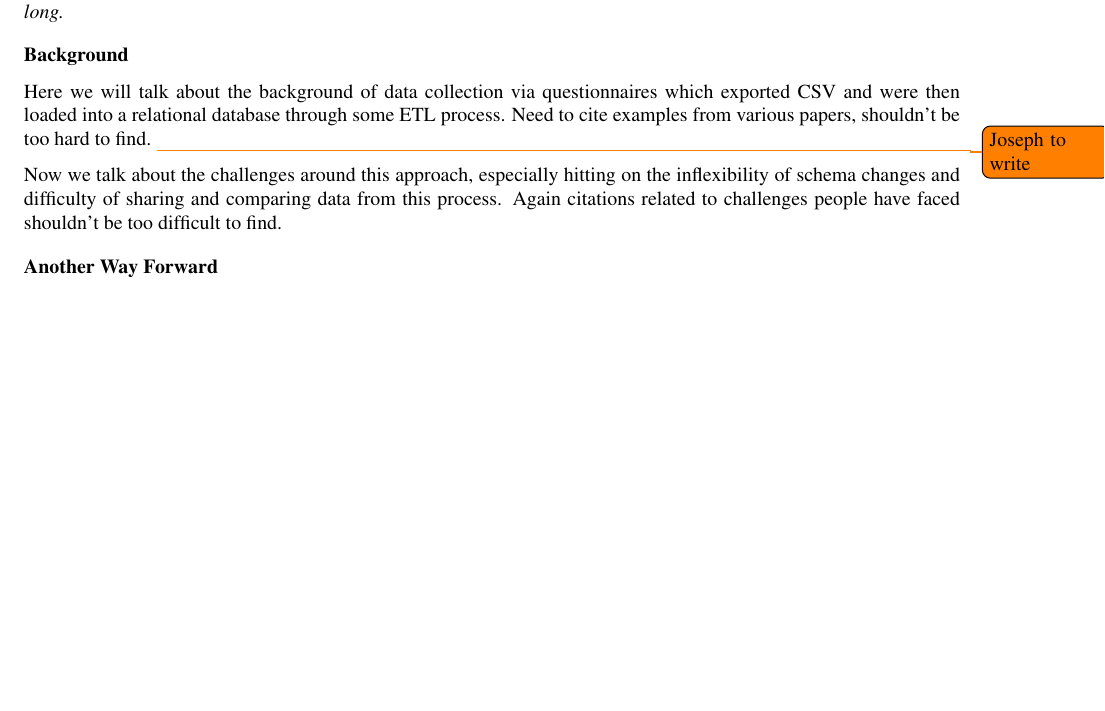
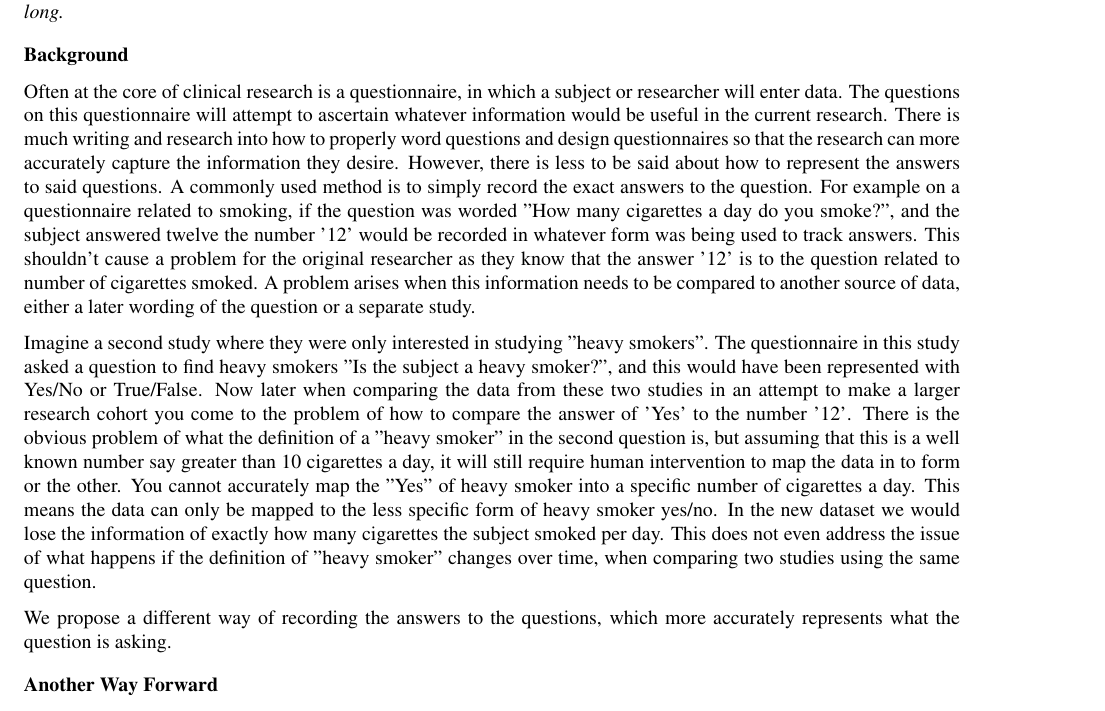
Before and after one commit to cafe-trauma/amia2017, a LaTeX document (main.tex): part of page 1 of 2, cut so that both start at the same text, the shorter picture padded with empty space. Compiled offline with pdfLaTeX.

Commit message:
added background writing

```diff
--- a/main.tex
+++ b/main.tex
@@ -25,10 +25,26 @@
 \textit{This abstract should eventually be between 125-150 words long and the paper itself must be between 5 and 10 pages long.}
 
 \section*{Background}
-Here we will talk about the background of data collection via questionnaires which exported CSV and were then loaded into a relational database through some ETL process.  Need to cite examples from various papers, shouldn't be too hard to find.
-\todo{Joseph to write}
+Often at the core of clinical research is a questionnaire, in which a subject or researcher will enter data.
+The questions on this questionnaire will attempt to ascertain whatever information would be useful in the current research.
+There is much writing and research into how to properly word questions and design questionnaires so that the research can more accurately capture the information they desire.
+However, there is less to be said about how to represent the answers to said questions.
+A commonly used method is to simply record the exact answers to the question.
+For example on a questionnaire related to smoking, if the question was worded "How many cigarettes a day do you smoke?", and the subject answered twelve the number '12' would be recorded in whatever form was being used to track answers.
+This shouldn't cause a problem for the original researcher as they know that the answer '12' is to the question related to number of cigarettes smoked.
+A problem arises when this information needs to be compared to another source of data, either a later wording of the question or a separate study.
 
-Now we talk about the challenges around this approach, especially hitting on the inflexibility of schema changes and difficulty of sharing and comparing data from this process. Again citations related to challenges people have faced shouldn't be too difficult to find.
+
+Imagine a second study where they were only interested in studying "heavy smokers".
+The questionnaire in this study asked a question to find heavy smokers "Is the subject a heavy smoker?", and this would have been represented with Yes/No or True/False.
+Now later when comparing the data from these two studies in an attempt to make a larger research cohort you come to the problem of how to compare the answer of 'Yes' to the number '12'.
+There is the obvious problem of what the definition of a "heavy smoker" in the second question is, but assuming that this is a well known number say greater than 10 cigarettes a day, it will still require human intervention to map the data in to form or the other.
+You cannot accurately map the "Yes" of heavy smoker into a specific number of cigarettes a day.
+This means the data can only be mapped to the less specific form of heavy smoker yes/no.
+In the new dataset we would lose the information of exactly how many cigarettes the subject smoked per day.
+This does not even address the issue of what happens if the definition of "heavy smoker" changes over time, when comparing two studies using the same question.
+
+We propose a different way of recording the answers to the questions, which more accurately represents what the question is asking.
 
 \section*{Another Way Forward}
 Outline the basic premise of representing the answers to questions with RDF directly.
```
Also changed, not shown: main.pdf.
